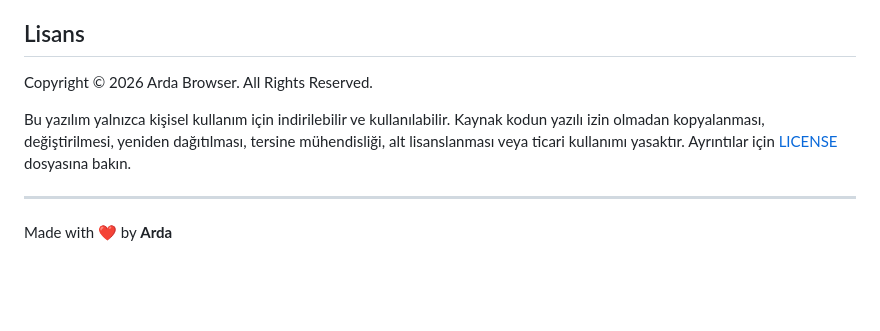
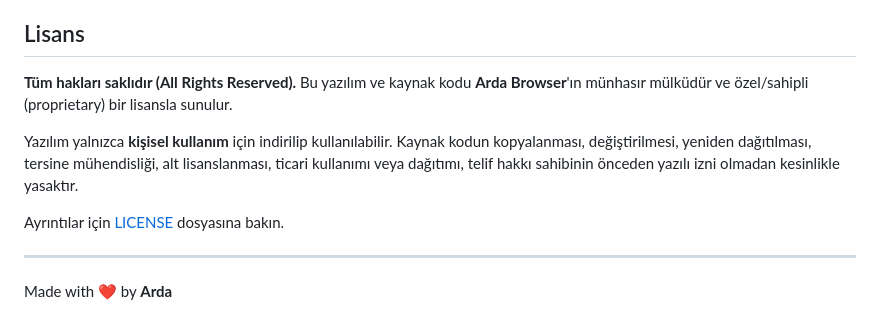
Before and after one commit to ardas121/arda-browser, a Markdown page: README.md, the part around one of its changes. Rendered like a GitHub page; blank space fills up the shorter version.

Commit message:
Change license to proprietary (All Rights Reserved)

```diff
--- a/README.md
+++ b/README.md
@@ -94,9 +94,11 @@ Oluşturulan kurulum dosyası `dist/Arda-Browser-Setup.exe` yolunda bulunur.
 
 ## Lisans
 
-Copyright © 2026 Arda Browser. All Rights Reserved.
+**Tüm hakları saklıdır (All Rights Reserved).** Bu yazılım ve kaynak kodu **Arda Browser**'ın münhasır mülküdür ve özel/sahipli (proprietary) bir lisansla sunulur.
 
-Bu yazılım yalnızca kişisel kullanım için indirilebilir ve kullanılabilir. Kaynak kodun yazılı izin olmadan kopyalanması, değiştirilmesi, yeniden dağıtılması, tersine mühendisliği, alt lisanslanması veya ticari kullanımı yasaktır. Ayrıntılar için [LICENSE](LICENSE) dosyasına bakın.
+Yazılım yalnızca **kişisel kullanım** için indirilip kullanılabilir. Kaynak kodun kopyalanması, değiştirilmesi, yeniden dağıtılması, tersine mühendisliği, alt lisanslanması, ticari kullanımı veya dağıtımı, telif hakkı sahibinin önceden yazılı izni olmadan kesinlikle yasaktır.
+
+Ayrıntılar için [LICENSE](LICENSE) dosyasına bakın.
 
 ---
 
```
Also changed, not shown: other parts of README.md (+1 -1 lines).
